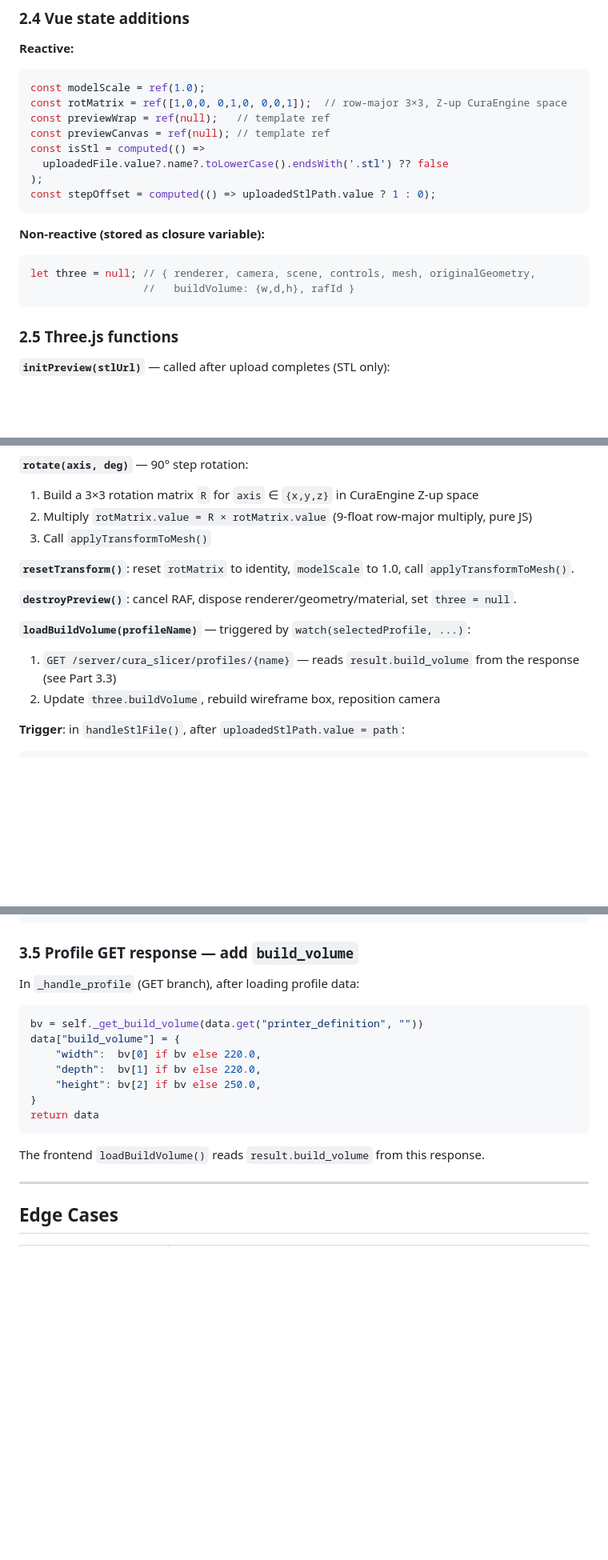
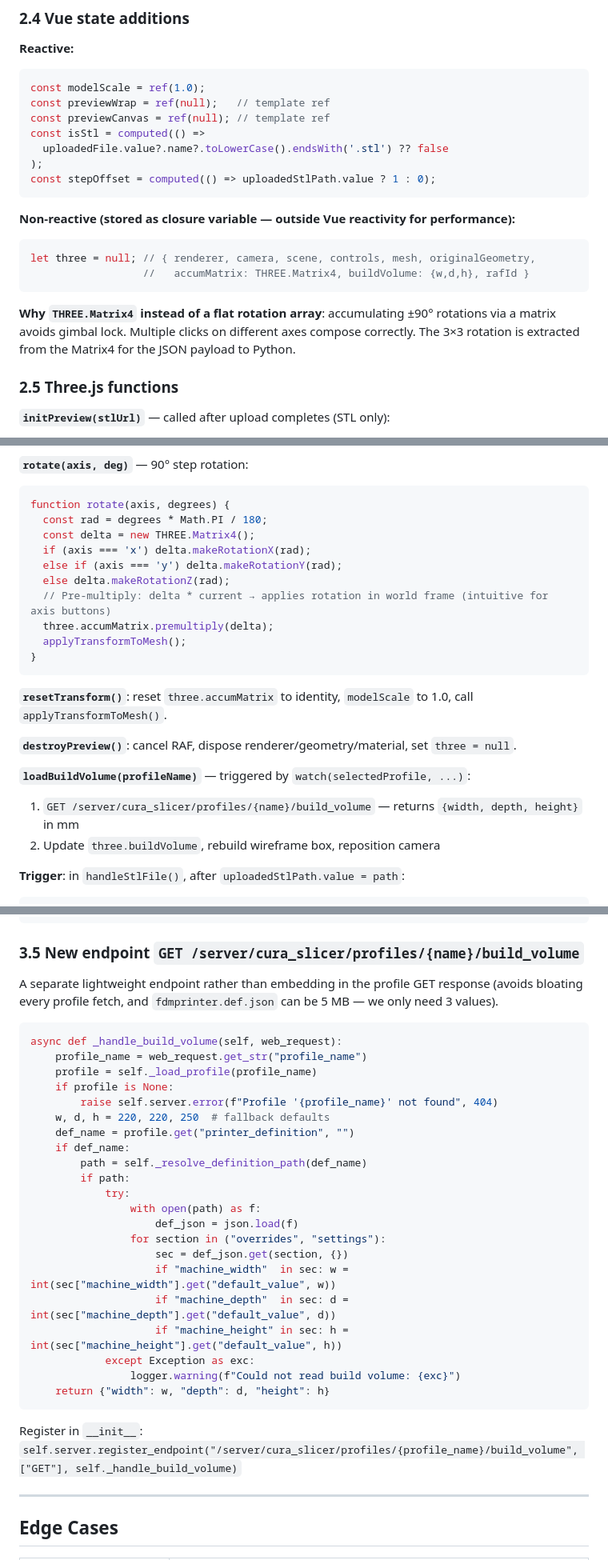
Before and after one commit to seanriceaz/fluidd-cura, a Markdown page: plans/2026-04-08-3d-preview-and-transforms.md, 3 parts joined by grey strips. Shown at 80% size. GitHub-like rendering; blank space fills up the shorter version.

Commit message:
Refine 3D preview plan with Matrix4 rotation and separate build_volume endpoint
- Use THREE.Matrix4 accumulation instead of flat array (avoids gimbal lock)
- Extract 3×3 from Matrix4 elements for JSON payload, skip if identity
- Replace build_volume-in-profile-GET with dedicated /profiles/{name}/build_volume endpoint
- Simplify server centering: center around 0/drop to Z=0 (CuraEngine handles bed placement)

https://claude.ai/code/session_018QNfmZzWzbKz1PuPbonwj4

````diff
--- a/plans/2026-04-08-3d-preview-and-transforms.md
+++ b/plans/2026-04-08-3d-preview-and-transforms.md
@@ -68,7 +68,6 @@ Profile card title becomes `{{ 2 + stepOffset }} · Select Profile` (where `step
 **Reactive:**
 ```javascript
 const modelScale = ref(1.0);
-const rotMatrix = ref([1,0,0, 0,1,0, 0,0,1]);  // row-major 3×3, Z-up CuraEngine space
 const previewWrap = ref(null);   // template ref
 const previewCanvas = ref(null); // template ref
 const isStl = computed(() =>
@@ -77,11 +76,13 @@ const isStl = computed(() =>
 const stepOffset = computed(() => uploadedStlPath.value ? 1 : 0);
 ```
 
-**Non-reactive (stored as closure variable):**
+**Non-reactive (stored as closure variable — outside Vue reactivity for performance):**
 ```javascript
 let three = null; // { renderer, camera, scene, controls, mesh, originalGeometry,
-                  //   buildVolume: {w,d,h}, rafId }
+                  //   accumMatrix: THREE.Matrix4, buildVolume: {w,d,h}, rafId }
 ```
+
+**Why `THREE.Matrix4` instead of a flat rotation array**: accumulating ±90° rotations via a matrix avoids gimbal lock. Multiple clicks on different axes compose correctly. The 3×3 rotation is extracted from the Matrix4 for the JSON payload to Python.
 
 ### 2.5 Three.js functions
 
@@ -110,16 +111,25 @@ let three = null; // { renderer, camera, scene, controls, mesh, originalGeometry
 5. Assign new geometry to mesh
 
 **`rotate(axis, deg)`** — 90° step rotation:
-1. Build a 3×3 rotation matrix `R` for `axis` ∈ `{x,y,z}` in CuraEngine Z-up space
-2. Multiply `rotMatrix.value = R × rotMatrix.value` (9-float row-major multiply, pure JS)
-3. Call `applyTransformToMesh()`
+```javascript
+function rotate(axis, degrees) {
+  const rad = degrees * Math.PI / 180;
+  const delta = new THREE.Matrix4();
+  if (axis === 'x') delta.makeRotationX(rad);
+  else if (axis === 'y') delta.makeRotationY(rad);
+  else delta.makeRotationZ(rad);
+  // Pre-multiply: delta * current → applies rotation in world frame (intuitive for axis buttons)
+  three.accumMatrix.premultiply(delta);
+  applyTransformToMesh();
+}
+```
 
-**`resetTransform()`**: reset `rotMatrix` to identity, `modelScale` to 1.0, call `applyTransformToMesh()`.
+**`resetTransform()`**: reset `three.accumMatrix` to identity, `modelScale` to 1.0, call `applyTransformToMesh()`.
 
 **`destroyPreview()`**: cancel RAF, dispose renderer/geometry/material, set `three = null`.
 
 **`loadBuildVolume(profileName)`** — triggered by `watch(selectedProfile, ...)`:
-1. `GET /server/cura_slicer/profiles/{name}` — reads `result.build_volume` from the response (see Part 3.3)
+1. `GET /server/cura_slicer/profiles/{name}/build_volume` — returns `{width, depth, height}` in mm
 2. Update `three.buildVolume`, rebuild wireframe box, reposition camera
 
 **Trigger**: in `handleStlFile()`, after `uploadedStlPath.value = path`:
@@ -238,21 +258,35 @@ def _get_build_volume(self, def_name):
         return None
 ```
 
-### 3.5 Profile GET response — add `build_volume`
+### 3.5 New endpoint `GET /server/cura_slicer/profiles/{name}/build_volume`
 
-In `_handle_profile` (GET branch), after loading profile data:
+A separate lightweight endpoint rather than embedding in the profile GET response (avoids bloating every profile fetch, and `fdmprinter.def.json` can be 5 MB — we only need 3 values).
 
 ```python
-bv = self._get_build_volume(data.get("printer_definition", ""))
-data["build_volume"] = {
-    "width":  bv[0] if bv else 220.0,
-    "depth":  bv[1] if bv else 220.0,
-    "height": bv[2] if bv else 250.0,
-}
-return data
+async def _handle_build_volume(self, web_request):
+    profile_name = web_request.get_str("profile_name")
+    profile = self._load_profile(profile_name)
+    if profile is None:
+        raise self.server.error(f"Profile '{profile_name}' not found", 404)
+    w, d, h = 220, 220, 250  # fallback defaults
+    def_name = profile.get("printer_definition", "")
+    if def_name:
+        path = self._resolve_definition_path(def_name)
+        if path:
+            try:
+                with open(path) as f:
+                    def_json = json.load(f)
+                for section in ("overrides", "settings"):
+                    sec = def_json.get(section, {})
+                    if "machine_width"  in sec: w = int(sec["machine_width"].get("default_value", w))
+                    if "machine_depth"  in sec: d = int(sec["machine_depth"].get("default_value", d))
+                    if "machine_height" in sec: h = int(sec["machine_height"].get("default_value", h))
+            except Exception as exc:
+                logger.warning(f"Could not read build volume: {exc}")
+    return {"width": w, "depth": d, "height": h}
 ```
 
-The frontend `loadBuildVolume()` reads `result.build_volume` from this response.
+Register in `__init__`: `self.server.register_endpoint("/server/cura_slicer/profiles/{profile_name}/build_volume", ["GET"], self._handle_build_volume)`
 
 ---
 
````
Also changed, not shown: other parts of plans/2026-04-08-3d-preview-and-transforms.md (+17 -7 lines).
